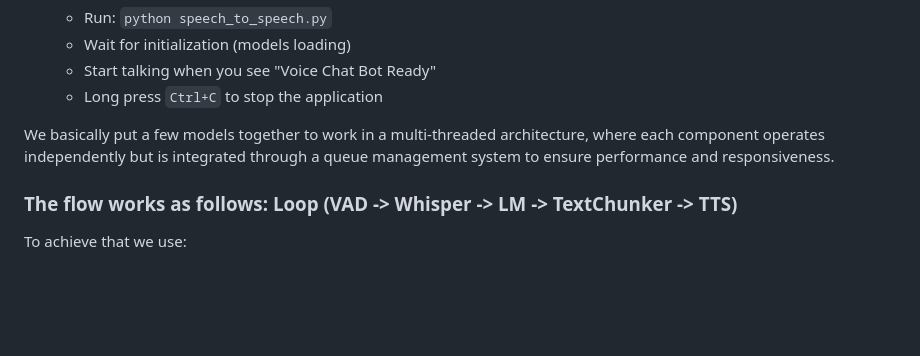
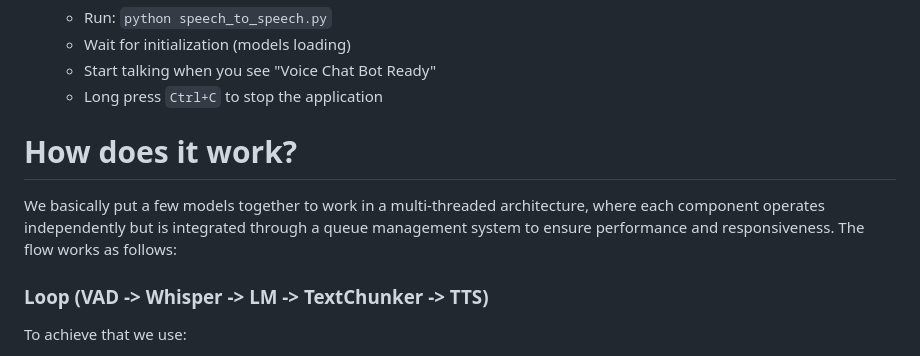
Before and after one commit to beingkong/On-Device-Speech-to-Speech-Conversational-AI, a Markdown page: README.md, the part around one of its changes. Rendered like a GitHub page; folded sections open; blank space fills up the shorter version.

Commit message:
--update readme

```diff
--- a/README.md
+++ b/README.md
@@ -36,9 +35,10 @@ This is a real-time conversational system for two-way speech communication with
 </details>
 
 
+# How does it work?
+We basically put a few models together to work in a multi-threaded architecture, where each component operates independently but is integrated through a queue management system to ensure performance and responsiveness. The flow works as follows:
+### Loop (VAD -> Whisper -> LM -> TextChunker -> TTS)
 
-We basically put a few models together to work in a multi-threaded architecture, where each component operates independently but is integrated through a queue management system to ensure performance and responsiveness.
-### The flow works as follows: Loop (VAD -> Whisper -> LM -> TextChunker -> TTS)
 To achieve that we use:
 
 - **Voice Activity Detection**: Pyannote:pyannote/segmentation-3.0
```
Also changed, not shown: other parts of README.md (+1 -2 lines).
